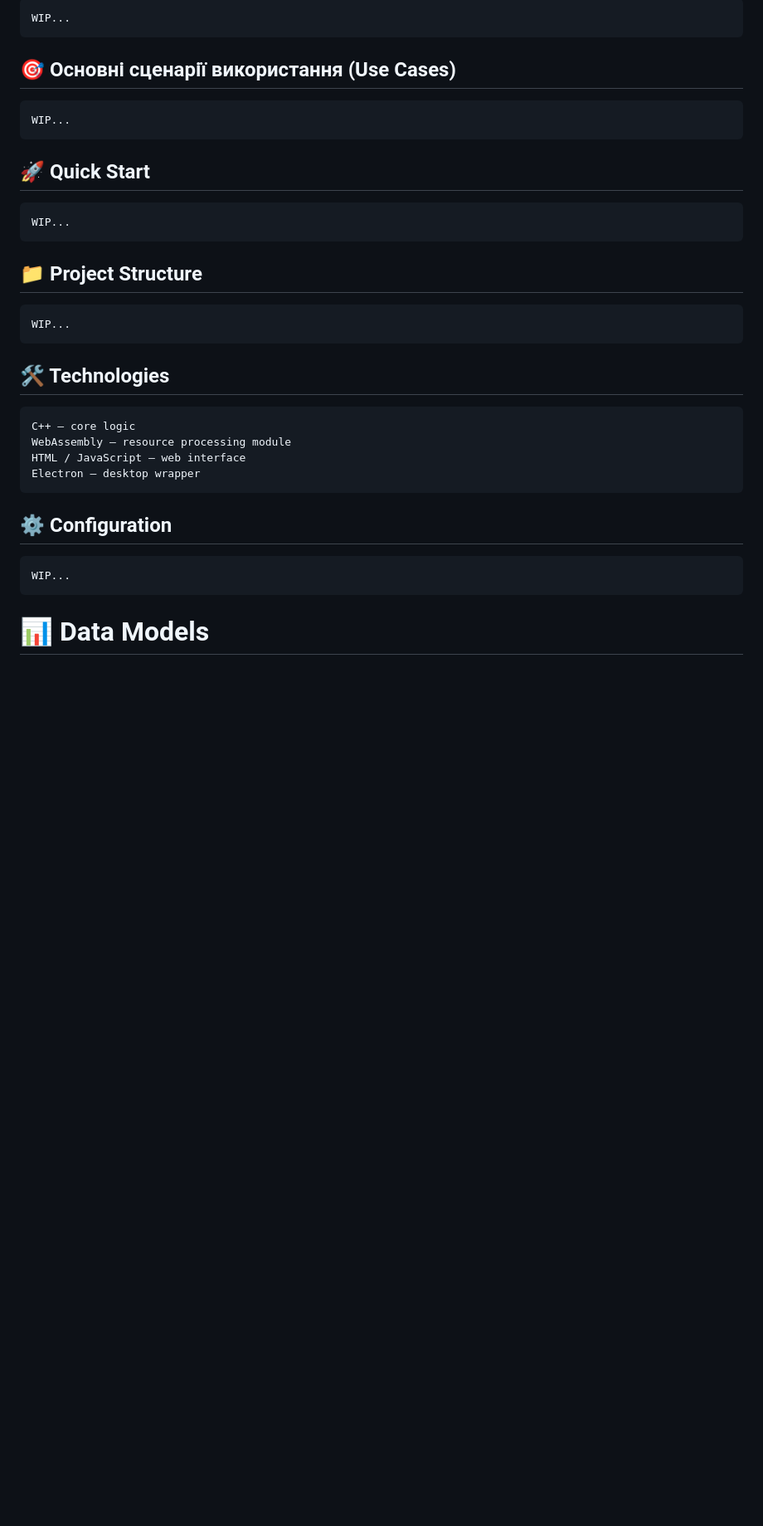
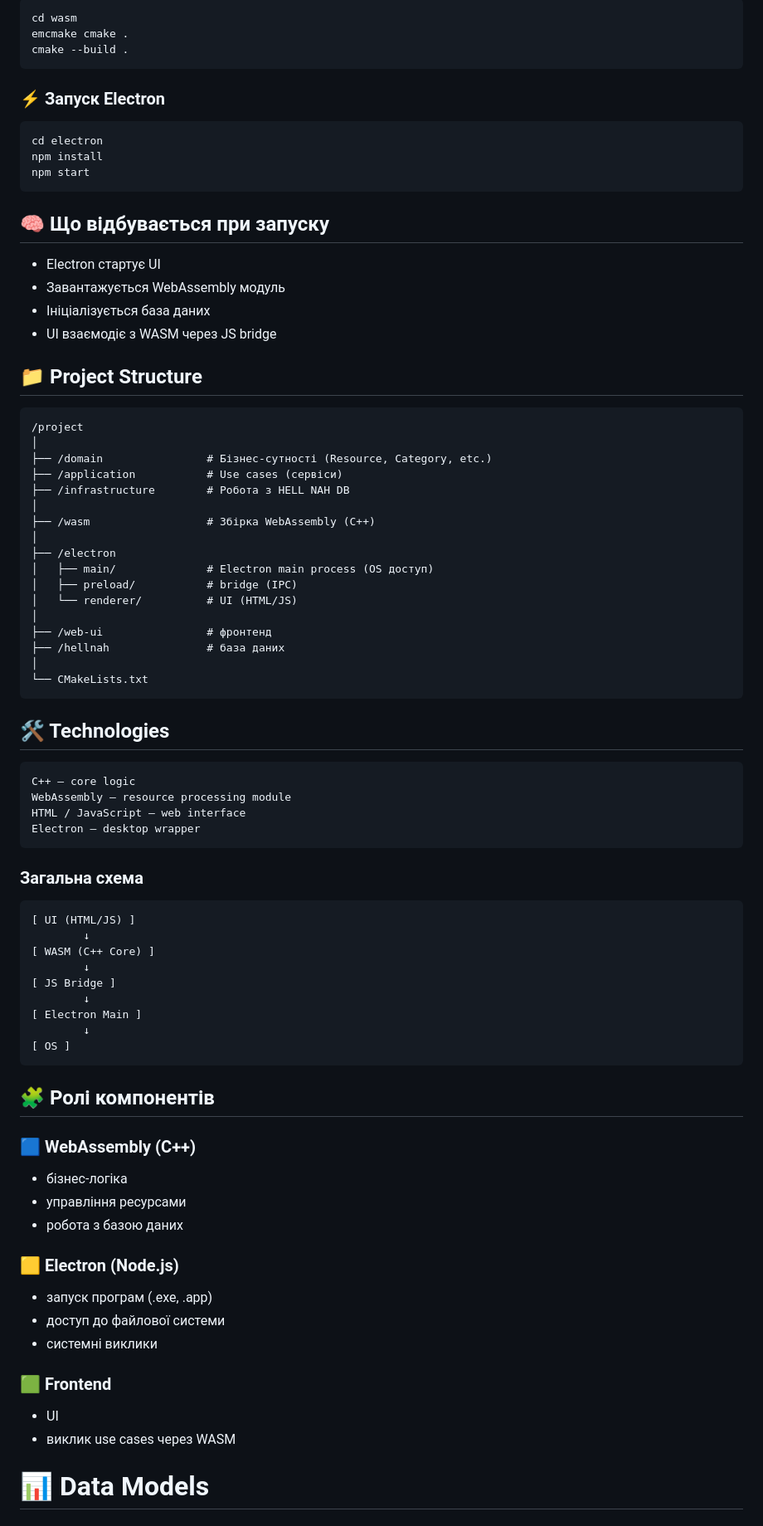
Before and after one commit to smoscalus/Universal-App-Launcher, a Markdown page: README.md, the part around one of its changes. Shown at 83% size. Rendered like a GitHub page; blank space fills up the shorter version.

````diff
--- a/README.md
+++ b/README.md
@@ -19,23 +80,46 @@ Universal App Launcher & Manager — це локальний програмни
 ```
-WIP...
+cd wasm
+emcmake cmake .
+cmake --build .
 ```
 
-## 🎯 Основні сценарії використання (Use Cases)
+### ⚡ Запуск Electron
 ```
-WIP...
+cd electron
+npm install
+npm start
 ```
 
-## 🚀 Quick Start
-```
-WIP...
-```
+## 🧠 Що відбувається при запуску
+- Electron стартує UI
+- Завантажується WebAssembly модуль
+- Ініціалізується база даних
+- UI взаємодіє з WASM через JS bridge
 
 ## 📁 Project Structure
+
 ```
-WIP...
+/project
+│
+├── /domain                # Бізнес-сутності (Resource, Category, etc.)
+├── /application           # Use cases (сервіси)
+├── /infrastructure        # Робота з HELL NAH DB
+│
+├── /wasm                  # Збірка WebAssembly (C++)
+│
+├── /electron
+│   ├── main/              # Electron main process (OS доступ)
+│   ├── preload/           # bridge (IPC)
+│   └── renderer/          # UI (HTML/JS)
+│
+├── /web-ui                # фронтенд
+├── /hellnah               # база даних
+│
+└── CMakeLists.txt
 ```
 
 ## 🛠️ Technologies
+
 ```
 C++ – core logic
 WebAssembly – resource processing module
@@ -43,10 +127,35 @@ HTML / JavaScript – web interface
 Electron – desktop wrapper
 ```
 
-## ⚙️ Configuration
+### Загальна схема
+
 ```
-WIP...
+[ UI (HTML/JS) ]
+        ↓
+[ WASM (C++ Core) ]
+        ↓
+[ JS Bridge ]
+        ↓
+[ Electron Main ]
+        ↓
+[ OS ]
 ```
+
+## 🧩 Ролі компонентів
+
+### 🟦 WebAssembly (C++)
+- бізнес-логіка
+- управління ресурсами
+- робота з базою даних
+
+### 🟨 Electron (Node.js)
+- запуск програм (.exe, .app)
+- доступ до файлової системи
+- системні виклики
+
+### 🟩 Frontend
+- UI
+- виклик use cases через WASM
 
 # 📊 Data Models
 
````
Also changed, not shown: other parts of README.md (+61 -0 lines).
